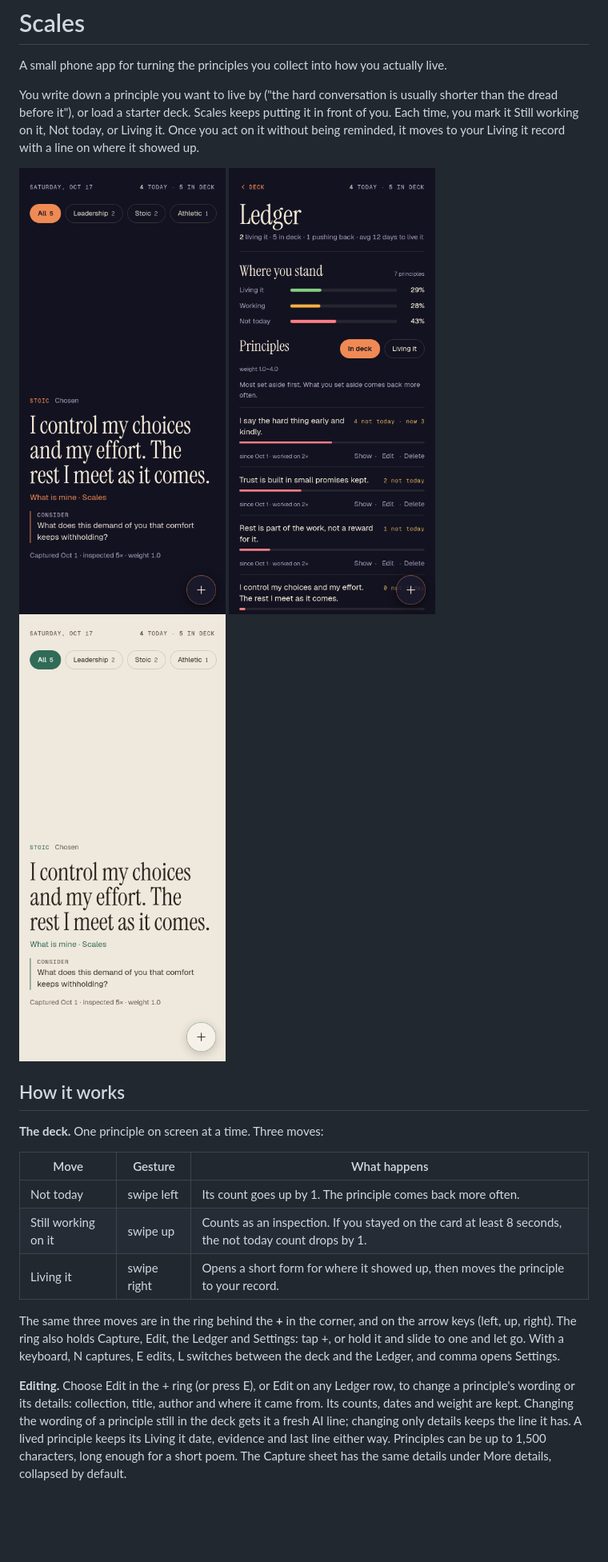
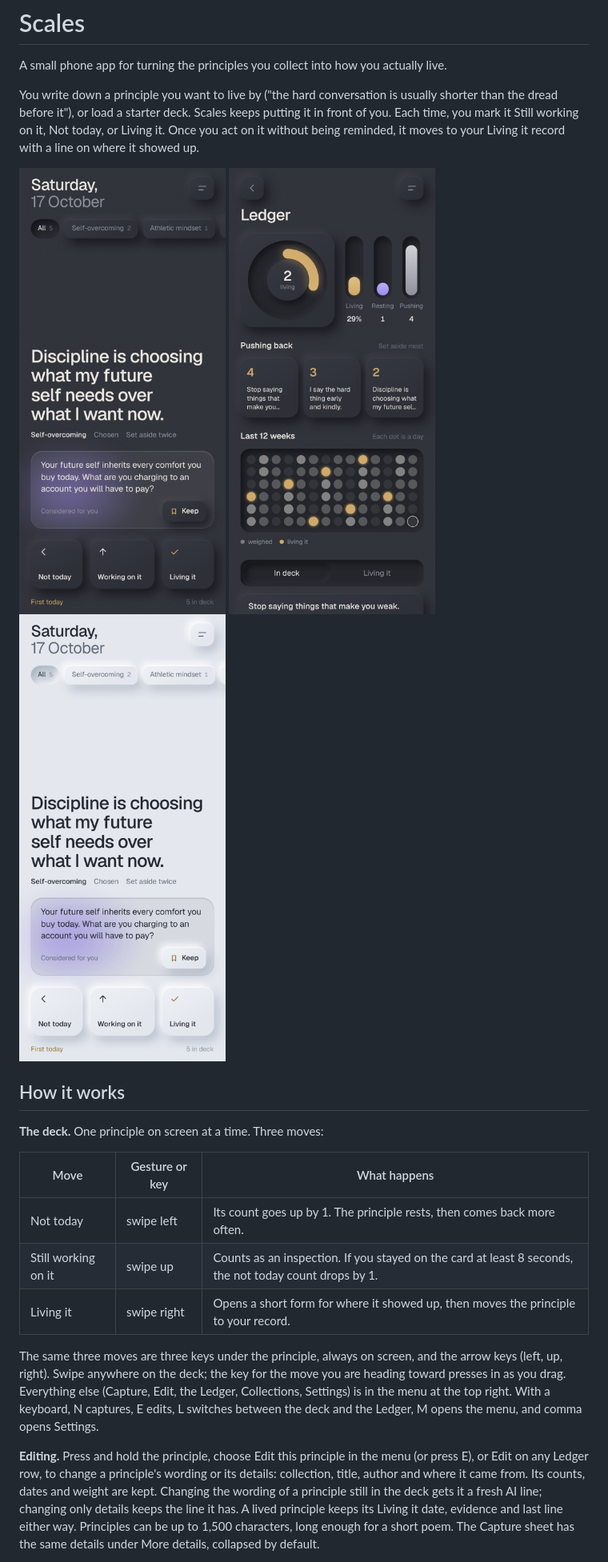
Before and after one commit to grahamdeno/scales, a Markdown page: README.md, the part around the change printed below. Shown: that part at 80% size. Rendered like a GitHub page; pictures changed too: docs/deck-light.png (added), docs/deck-linen.png (deleted), docs/deck-return.png (deleted); blank space fills up the shorter version.

```diff
--- a/README.md
+++ b/README.md
@@ -5,22 +5,22 @@ A small phone app for turning the principles you collect into how you actually l
 You write down a principle you want to live by ("the hard conversation is usually shorter than the dread before it"), or load a starter deck. Scales keeps putting it in front of you. Each time, you mark it Still working on it, Not today, or Living it. Once you act on it without being reminded, it moves to your Living it record with a line on where it showed up.
 
 <p>
-  <img src="docs/deck-return.png" width="260" alt="Deck view in the Return theme">
-  <img src="docs/ledger.png" width="260" alt="Ledger view showing lived count and history">
-  <img src="docs/deck-linen.png" width="260" alt="Deck view in the Linen theme">
+  <img src="docs/deck.png" width="260" alt="Deck view in the Matte look">
+  <img src="docs/ledger.png" width="260" alt="Ledger view with the Living it gauge, capsules and 12 week grid">
+  <img src="docs/deck-light.png" width="260" alt="Deck view in the Light look">
 </p>
 
 ## How it works
 
 **The deck.** One principle on screen at a time. Three moves:
 
-| Move | Gesture | What happens |
+| Move | Gesture or key | What happens |
 |---|---|---|
-| Not today | swipe left | Its count goes up by 1. The principle comes back more often. |
+| Not today | swipe left | Its count goes up by 1. The principle rests, then comes back more often. |
 | Still working on it | swipe up | Counts as an inspection. If you stayed on the card at least 8 seconds, the not today count drops by 1. |
 | Living it | swipe right | Opens a short form for where it showed up, then moves the principle to your record. |
 
-The same three moves are in the ring behind the **+** in the corner, and on the arrow keys (left, up, right). The ring also holds Capture, Edit, the Ledger and Settings: tap +, or hold it and slide to one and let go. With a keyboard, N captures, E edits, L switches between the deck and the Ledger, and comma opens Settings.
+The same three moves are three keys under the principle, always on screen, and the arrow keys (left, up, right). Swipe anywhere on the deck; the key for the move you are heading toward presses in as you drag. Everything else (Capture, Edit, the Ledger, Collections, Settings) is in the menu at the top right. With a keyboard, N captures, E edits, L switches between the deck and the Ledger, M opens the menu, and comma opens Settings.
 
-**Editing.** Choose Edit in the + ring (or press E), or Edit on any Ledger row, to change a principle's wording or its details: collection, title, author and where it came from. Its counts, dates and weight are kept. Changing the wording of a principle still in the deck gets it a fresh AI line; changing only details keeps the line it has. A lived principle keeps its Living it date, evidence and last line either way. Principles can be up to 1,500 characters, long enough for a short poem. The Capture sheet has the same details under More details, collapsed by default.
+**Editing.** Press and hold the principle, choose Edit this principle in the menu (or press E), or Edit on any Ledger row, to change a principle's wording or its details: collection, title, author and where it came from. Its counts, dates and weight are kept. Changing the wording of a principle still in the deck gets it a fresh AI line; changing only details keeps the line it has. A lived principle keeps its Living it date, evidence and last line either way. Principles can be up to 1,500 characters, long enough for a short poem. The Capture sheet has the same details under More details, collapsed by default.
 
```
Also changed, not shown: other parts of README.md (+20 -13 lines), docs/ARCHITECTURE.md (+27 -10 lines), 8 other files.
